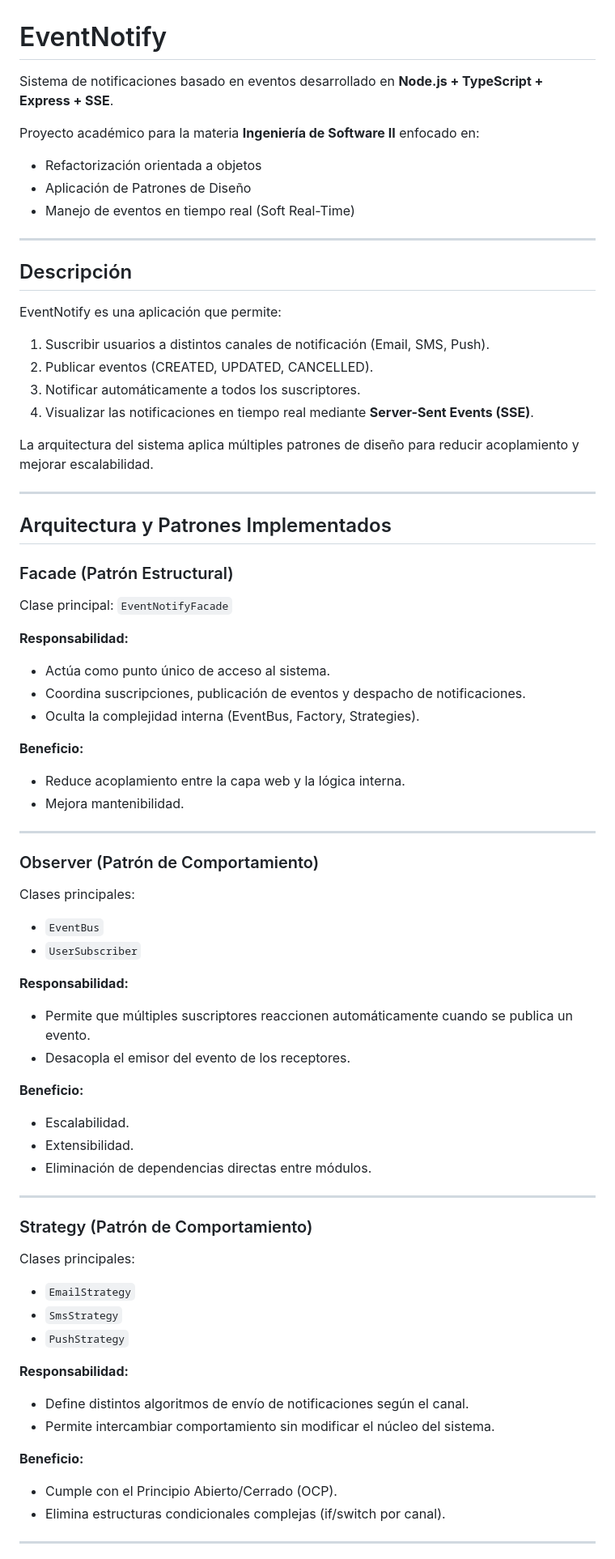
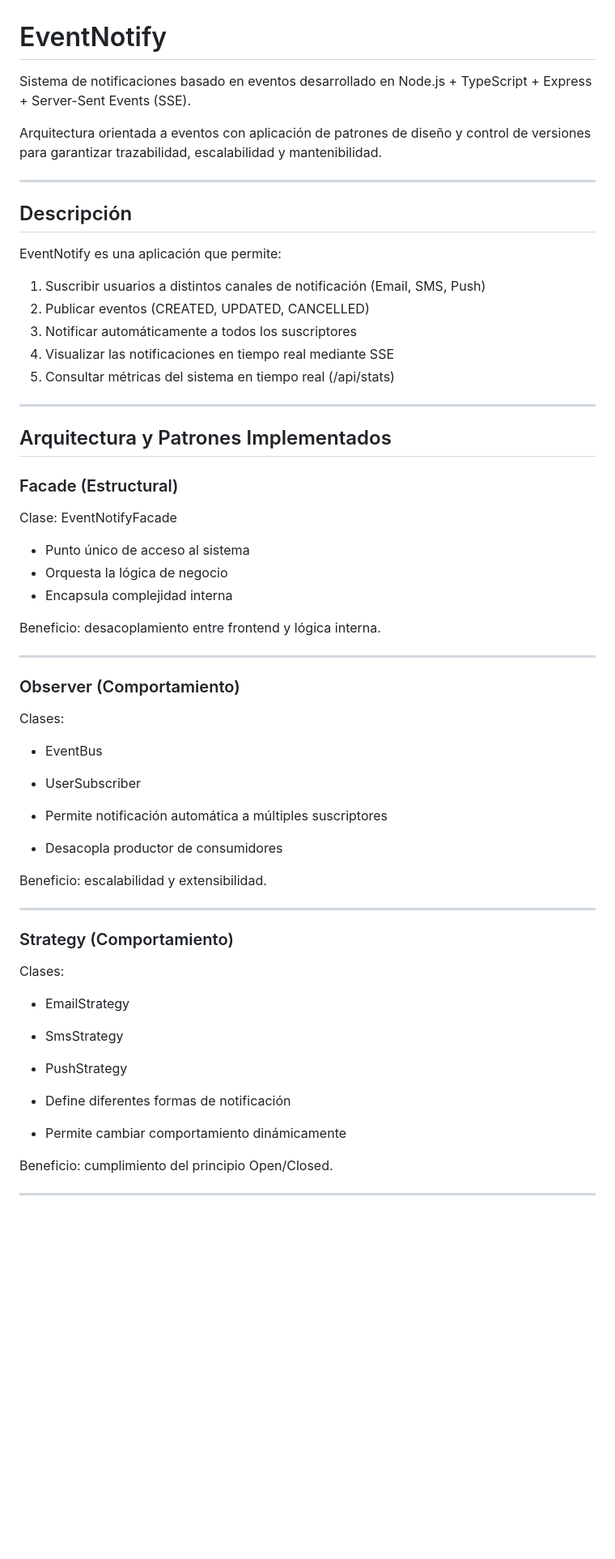
Before and after one commit to danielsaenz-anah/eventnotify-app, a Markdown page: README.md, the part around one of its changes. Shown at 81% size. Drawn GitHub-style; blank space fills up the shorter version.

```diff
--- a/README.md
+++ b/README.md
@@ -1,76 +1,61 @@
 # EventNotify
 
-Sistema de notificaciones basado en eventos desarrollado en **Node.js + TypeScript + Express + SSE**.
+Sistema de notificaciones basado en eventos desarrollado en Node.js + TypeScript + Express + Server-Sent Events (SSE).
 
-Proyecto académico para la materia **Ingeniería de Software II** enfocado en:
-
-- Refactorización orientada a objetos
-- Aplicación de Patrones de Diseño
-- Manejo de eventos en tiempo real (Soft Real-Time)
+Arquitectura orientada a eventos con aplicación de patrones de diseño y control de versiones para garantizar trazabilidad, escalabilidad y mantenibilidad.
 
 ---
 
-##  Descripción
+## Descripción
 
 EventNotify es una aplicación que permite:
 
-1. Suscribir usuarios a distintos canales de notificación (Email, SMS, Push).
-2. Publicar eventos (CREATED, UPDATED, CANCELLED).
-3. Notificar automáticamente a todos los suscriptores.
-4. Visualizar las notificaciones en tiempo real mediante **Server-Sent Events (SSE)**.
-
-La arquitectura del sistema aplica múltiples patrones de diseño para reducir acoplamiento y mejorar escalabilidad.
+1. Suscribir usuarios a distintos canales de notificación (Email, SMS, Push)
+2. Publicar eventos (CREATED, UPDATED, CANCELLED)
+3. Notificar automáticamente a todos los suscriptores
+4. Visualizar las notificaciones en tiempo real mediante SSE
+5. Consultar métricas del sistema en tiempo real (/api/stats)
 
 ---
 
 ## Arquitectura y Patrones Implementados
 
-### Facade (Patrón Estructural)
+### Facade (Estructural)
 
-Clase principal: `EventNotifyFacade`
+Clase: EventNotifyFacade
 
-**Responsabilidad:**
-- Actúa como punto único de acceso al sistema.
-- Coordina suscripciones, publicación de eventos y despacho de notificaciones.
-- Oculta la complejidad interna (EventBus, Factory, Strategies).
+- Punto único de acceso al sistema
+- Orquesta la lógica de negocio
+- Encapsula complejidad interna
 
-**Beneficio:**
-- Reduce acoplamiento entre la capa web y la lógica interna.
-- Mejora mantenibilidad.
+Beneficio: desacoplamiento entre frontend y lógica interna.
 
 ---
 
-###  Observer (Patrón de Comportamiento)
+### Observer (Comportamiento)
 
-Clases principales:
-- `EventBus`
-- `UserSubscriber`
+Clases:
+- EventBus
+- UserSubscriber
 
-**Responsabilidad:**
-- Permite que múltiples suscriptores reaccionen automáticamente cuando se publica un evento.
-- Desacopla el emisor del evento de los receptores.
+- Permite notificación automática a múltiples suscriptores
+- Desacopla productor de consumidores
 
-**Beneficio:**
-- Escalabilidad.
-- Extensibilidad.
-- Eliminación de dependencias directas entre módulos.
+Beneficio: escalabilidad y extensibilidad.
 
 ---
 
-###  Strategy (Patrón de Comportamiento)
+### Strategy (Comportamiento)
 
-Clases principales:
-- `EmailStrategy`
-- `SmsStrategy`
-- `PushStrategy`
+Clases:
+- EmailStrategy
+- SmsStrategy
+- PushStrategy
 
-**Responsabilidad:**
-- Define distintos algoritmos de envío de notificaciones según el canal.
-- Permite intercambiar comportamiento sin modificar el núcleo del sistema.
+- Define diferentes formas de notificación
+- Permite cambiar comportamiento dinámicamente
 
-**Beneficio:**
-- Cumple con el Principio Abierto/Cerrado (OCP).
-- Elimina estructuras condicionales complejas (if/switch por canal).
+Beneficio: cumplimiento del principio Open/Closed.
 
 ---
 
```
Also changed, not shown: other parts of README.md (+62 -54 lines).
